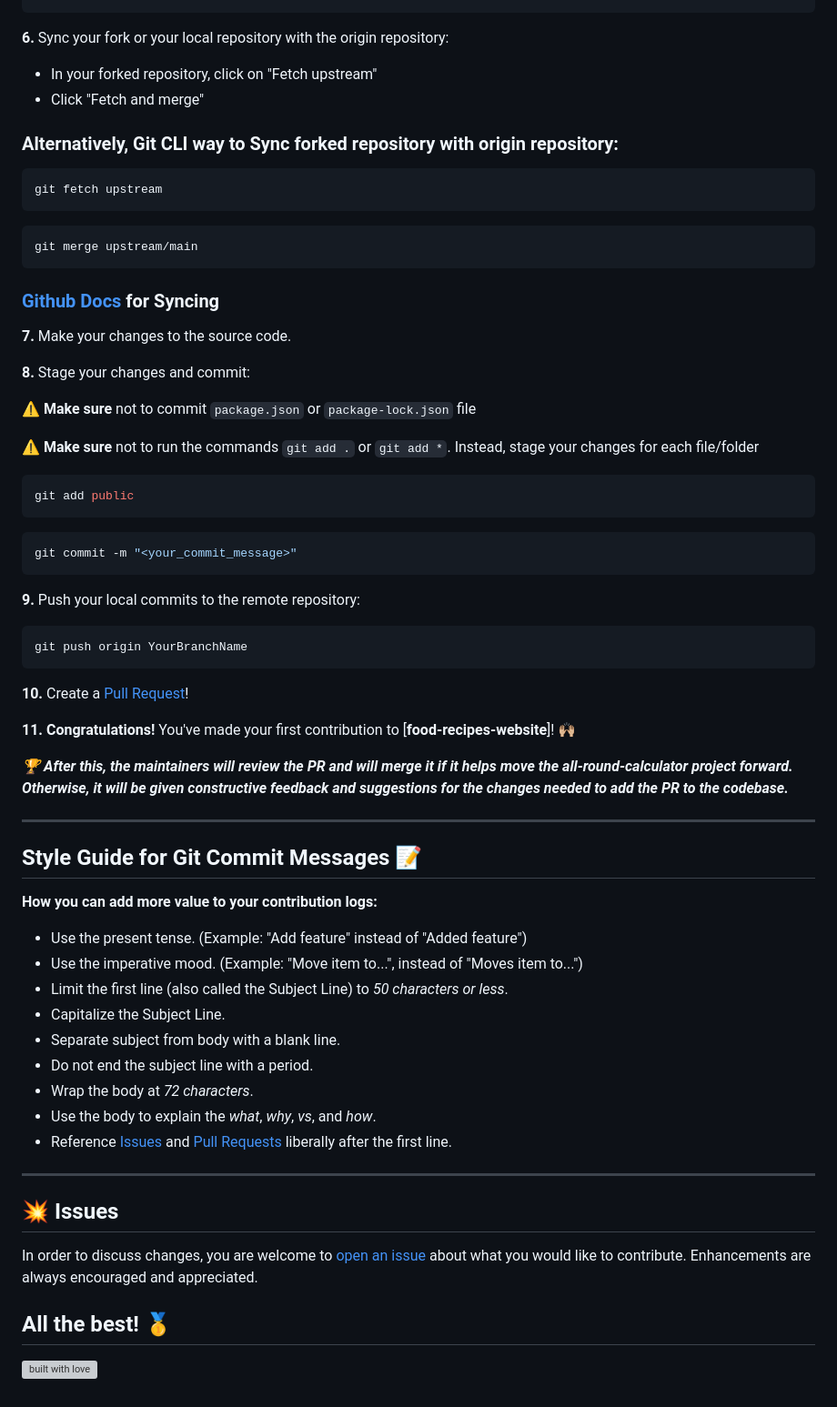
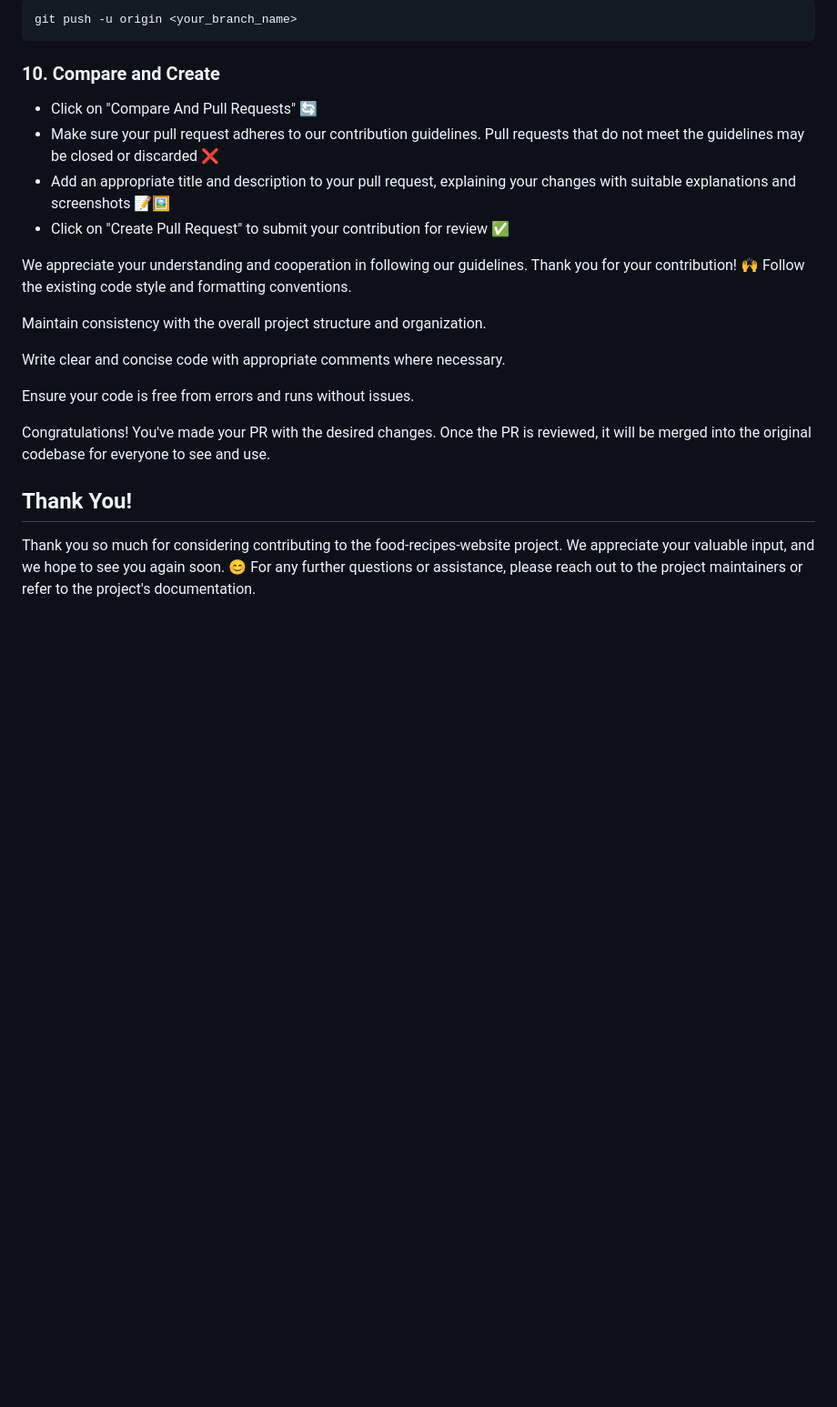
Before and after one commit to Anupkjha2601/food-recipes-website, a Markdown page: contributing.md, the part around one of its changes. Shown at 91% size. Rendered like a GitHub page; blank space fills up the shorter version; grey boxes are pictures that could not be loaded.

````diff
--- a/contributing.md
+++ b/contributing.md
@@ -46,71 +59,23 @@ git checkout -b YourBranchName
 ```
+git push -u origin <your_branch_name>
+```
+### 10. Compare and Create
+- Click on "Compare And Pull Requests" 🔄
+- Make sure your pull request adheres to our contribution guidelines. Pull requests that do not meet the guidelines may be closed or discarded ❌
+- Add an appropriate title and description to your pull request, explaining your changes with suitable explanations and screenshots 📝🖼️
+- Click on "Create Pull Request" to submit your contribution for review ✅
 
-**6.** Sync your fork or your local repository with the origin repository:
+We appreciate your understanding and cooperation in following our guidelines. Thank you for your contribution! 🙌
+Follow the existing code style and formatting conventions.
 
-- In your forked repository, click on "Fetch upstream"
-- Click "Fetch and merge"
+Maintain consistency with the overall project structure and organization.
 
-### Alternatively, Git CLI way to Sync forked repository with origin repository:
+Write clear and concise code with appropriate comments where necessary.
 
-```bash
-git fetch upstream
-```
+Ensure your code is free from errors and runs without issues.
 
-```bash
-git merge upstream/main
-```
+Congratulations! You've made your PR with the desired changes. Once the PR is reviewed, it will be merged into the original codebase for everyone to see and use.
 
-### [Github Docs](https://docs.github.com/en/github/collaborating-with-pull-requests/addressing-merge-conflicts/resolving-a-merge-conflict-on-github) for Syncing
-
-**7.** Make your changes to the source code.
-
-**8.** Stage your changes and commit:
-
-⚠️ **Make sure** not to commit `package.json` or `package-lock.json` file
-
-⚠️ **Make sure** not to run the commands `git add .` or `git add *`. Instead, stage your changes for each file/folder
-
-```bash
-git add public
-```
-
-```bash
-git commit -m "<your_commit_message>"
-```
-
-**9.** Push your local commits to the remote repository:
-
-```bash
-git push origin YourBranchName
-```
-
-**10.** Create a [Pull Request](https://help.github.com/en/github/collaborating-with-issues-and-pull-requests/creating-a-pull-request)!
-
-**11.** **Congratulations!** You've made your first contribution to [**food-recipes-website**]! 🙌🏼
-
-**_:trophy: After this, the maintainers will review the PR and will merge it if it helps move the all-round-calculator project forward. Otherwise, it will be given constructive feedback and suggestions for the changes needed to add the PR to the codebase._**
-
----
-
-## Style Guide for Git Commit Messages :memo:
-
-**How you can add more value to your contribution logs:**
-
-- Use the present tense. (Example: "Add feature" instead of "Added feature")
-- Use the imperative mood. (Example: "Move item to...", instead of "Moves item to...")
-- Limit the first line (also called the Subject Line) to _50 characters or less_.
-- Capitalize the Subject Line.
-- Separate subject from body with a blank line.
-- Do not end the subject line with a period.
-- Wrap the body at _72 characters_.
-- Use the body to explain the _what_, _why_, _vs_, and _how_.
-- Reference [Issues](https://github.com/Anupkjha2601/food-recipes-website/issues) and [Pull Requests](https://github.com/Anupkjha2601/food-recipes-website/pulls) liberally after the first line.
-
----
-## 💥 Issues
-
-In order to discuss changes, you are welcome to [open an issue](https://github.com/Anupkjha2601/food-recipes-website/issues/new/choose) about what you would like to contribute. Enhancements are always encouraged and appreciated.
-
-## All the best! 🥇
-
-[![built with love](https://forthebadge.com/images/badges/built-with-love.svg)](https://github.com/Anupkjha2601)
+## Thank You!
+Thank you so much for considering contributing to the food-recipes-website project.  We appreciate your valuable input, and we hope to see you again soon. 😊
+For any further questions or assistance, please reach out to the project maintainers or refer to the project's documentation.
````
Also changed, not shown: other parts of contributing.md (+46 -33 lines).
